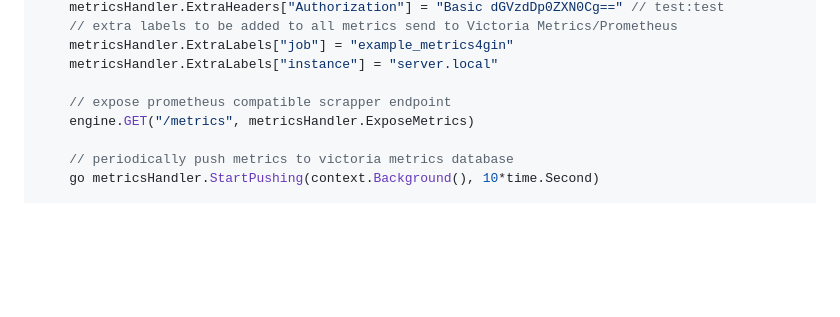
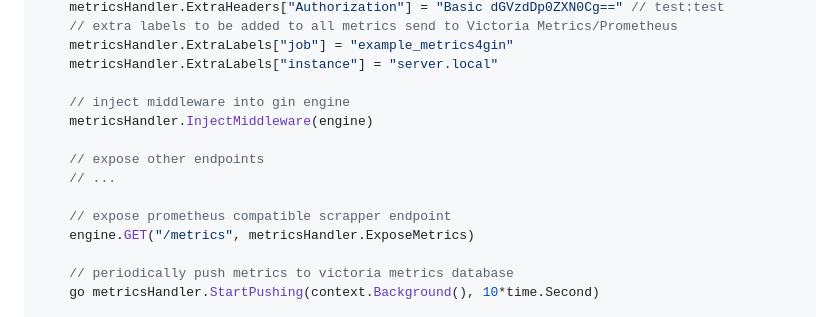
Before and after one commit to vodolaz095/metrics4gin, a Markdown page: README.md, the part around the change. GitHub-like rendering; blank space fills up the shorter version.

Commit message:
fix example

```diff
--- a/README.md
+++ b/README.md
@@ -50,6 +50,12 @@ func main() {
 	metricsHandler.ExtraLabels["job"] = "example_metrics4gin"
 	metricsHandler.ExtraLabels["instance"] = "server.local"
 
+	// inject middleware into gin engine
+	metricsHandler.InjectMiddleware(engine)
+
+    // expose other endpoints
+    // ...
+
 	// expose prometheus compatible scrapper endpoint
 	engine.GET("/metrics", metricsHandler.ExposeMetrics)
 
```
